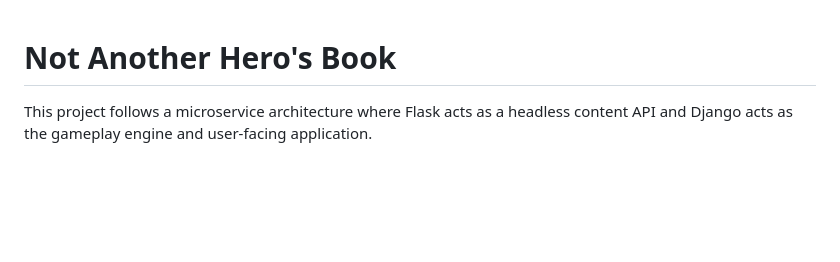
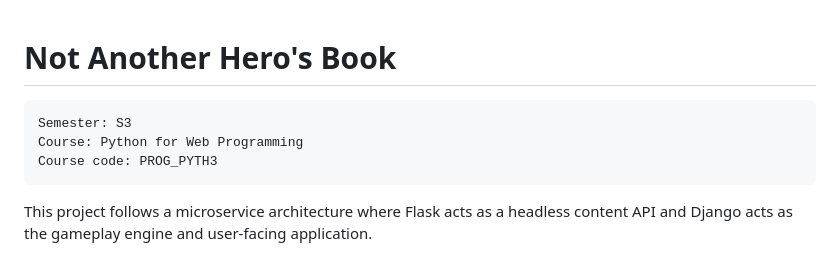
Before and after one commit to s-amiour/not-another-heros-book, a Markdown page: README.MD, the part around the change. Drawn GitHub-style; blank space fills up the shorter version.

Commit message:
docs(readme): add course info

````diff
--- a/README.MD
+++ b/README.MD
@@ -1,4 +1,9 @@
 # Not Another Hero's Book
+```
+Semester: S3
+Course: Python for Web Programming
+Course code: PROG_PYTH3
+```
 
 This project follows a microservice architecture where Flask acts as a headless content API and Django acts as the gameplay engine and user-facing application.
 
````
